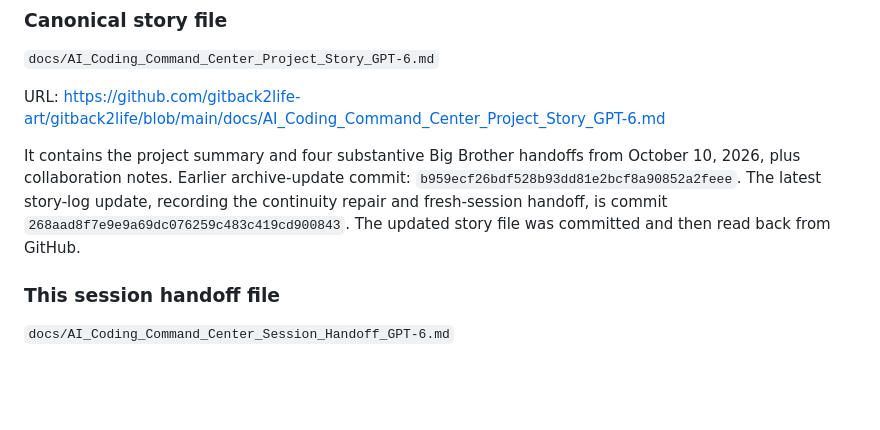
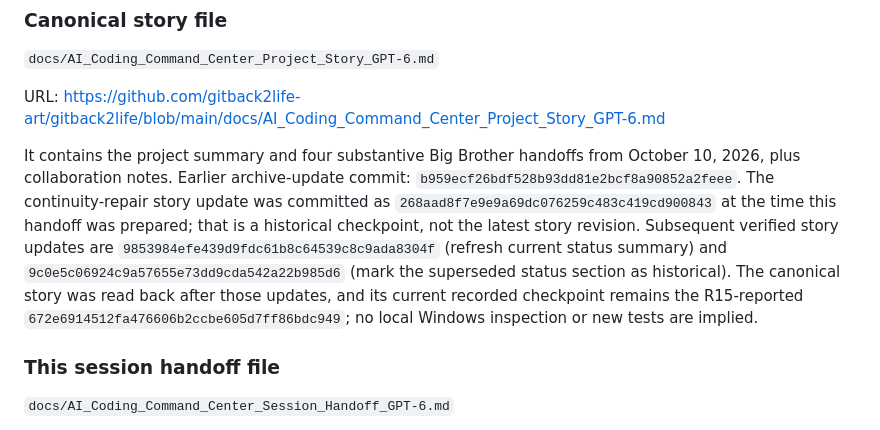
Before and after one commit to gitback2life-art/gitback2life, a Markdown page: docs/AI_Coding_Command_Center_Session_Handoff_GPT-6.md, the part around the change. Rendered like a GitHub page; blank space fills up the shorter version.

Commit message:
Docs: refresh canonical story revision in session handoff GPT-6

```diff
--- a/docs/AI_Coding_Command_Center_Session_Handoff_GPT-6.md
+++ b/docs/AI_Coding_Command_Center_Session_Handoff_GPT-6.md
@@ -156,7 +156,7 @@ When the user is upset, remain respectful, serious, brief, and action-focused. D
 URL:
 https://github.com/gitback2life-art/gitback2life/blob/main/docs/AI_Coding_Command_Center_Project_Story_GPT-6.md
 
-It contains the project summary and four substantive Big Brother handoffs from October 10, 2026, plus collaboration notes. Earlier archive-update commit: `b959ecf26bdf528b93dd81e2bcf8a90852a2feee`. The latest story-log update, recording the continuity repair and fresh-session handoff, is commit `268aad8f7e9e9a69dc076259c483c419cd900843`. The updated story file was committed and then read back from GitHub.
+It contains the project summary and four substantive Big Brother handoffs from October 10, 2026, plus collaboration notes. Earlier archive-update commit: `b959ecf26bdf528b93dd81e2bcf8a90852a2feee`. The continuity-repair story update was committed as `268aad8f7e9e9a69dc076259c483c419cd900843` at the time this handoff was prepared; that is a historical checkpoint, not the latest story revision. Subsequent verified story updates are `9853984efe439d9fdc61b8c64539c8c9ada8304f` (refresh current status summary) and `9c0e5c06924c9a57655e73dd9cda542a22b985d6` (mark the superseded status section as historical). The canonical story was read back after those updates, and its current recorded checkpoint remains the R15-reported `672e6914512fa476606b2ccbe605d7ff86bdc949`; no local Windows inspection or new tests are implied.
 
 ### This session handoff file
 
```
